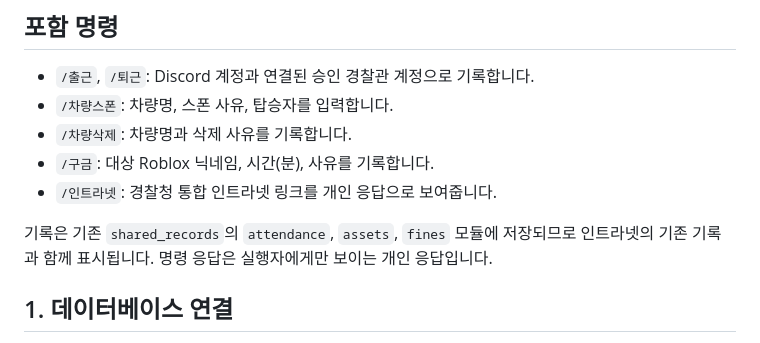
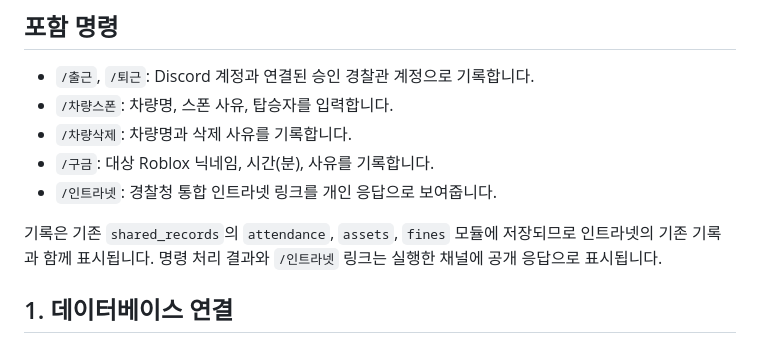
Before and after one commit to ak54656867/police-rp-intranet, a Markdown page: docs/discord-bot-setup.md, the part around the change. GitHub-like rendering.

Commit message:
Document public Discord command responses

```diff
--- a/docs/discord-bot-setup.md
+++ b/docs/discord-bot-setup.md
@@ -10,7 +10,7 @@
 - `/구금`: 대상 Roblox 닉네임, 시간(분), 사유를 기록합니다.
 - `/인트라넷`: 경찰청 통합 인트라넷 링크를 개인 응답으로 보여줍니다.
 
-기록은 기존 `shared_records`의 `attendance`, `assets`, `fines` 모듈에 저장되므로 인트라넷의 기존 기록과 함께 표시됩니다. 명령 응답은 실행자에게만 보이는 개인 응답입니다.
+기록은 기존 `shared_records`의 `attendance`, `assets`, `fines` 모듈에 저장되므로 인트라넷의 기존 기록과 함께 표시됩니다. 명령 처리 결과와 `/인트라넷` 링크는 실행한 채널에 공개 응답으로 표시됩니다.
 
 ## 1. 데이터베이스 연결
 
```
